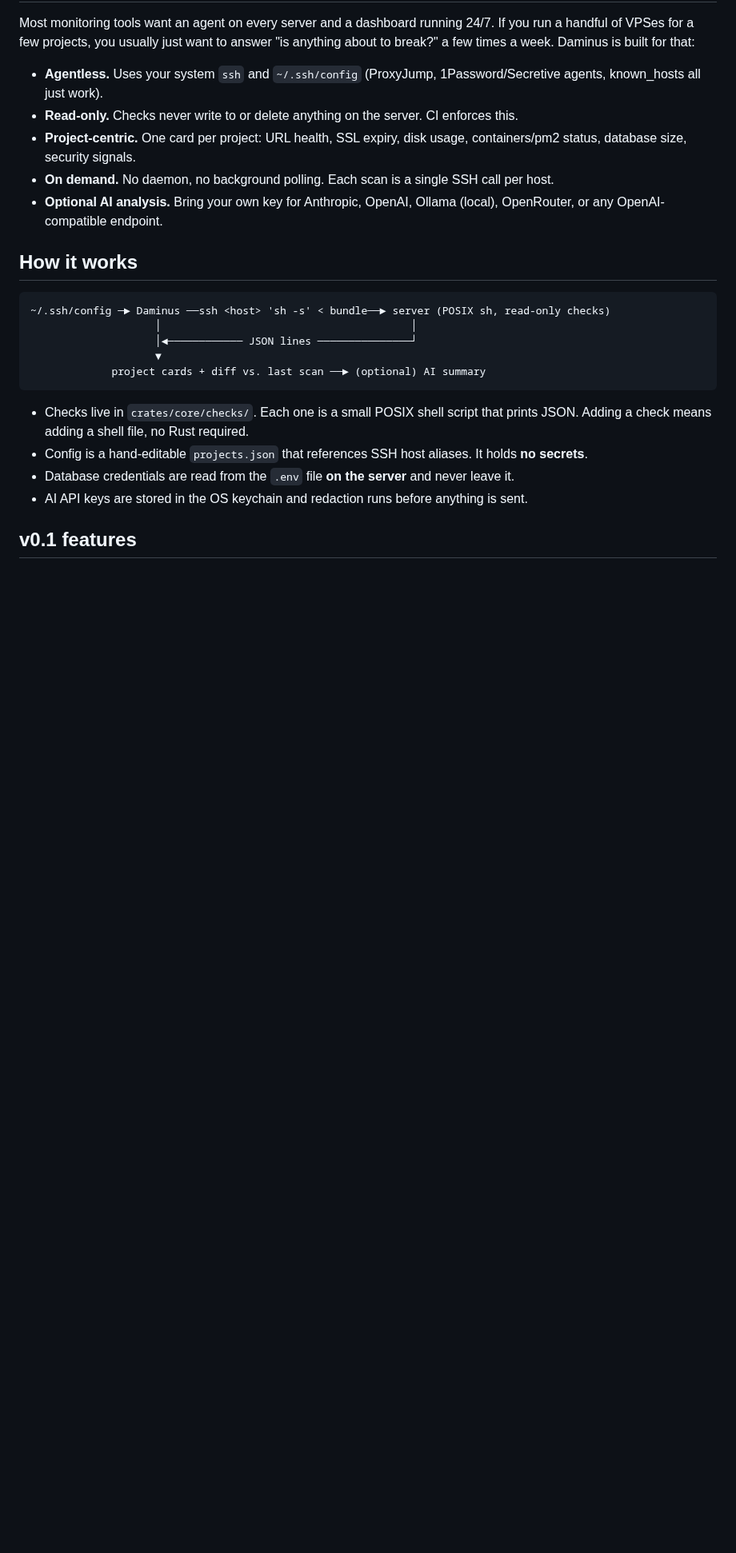
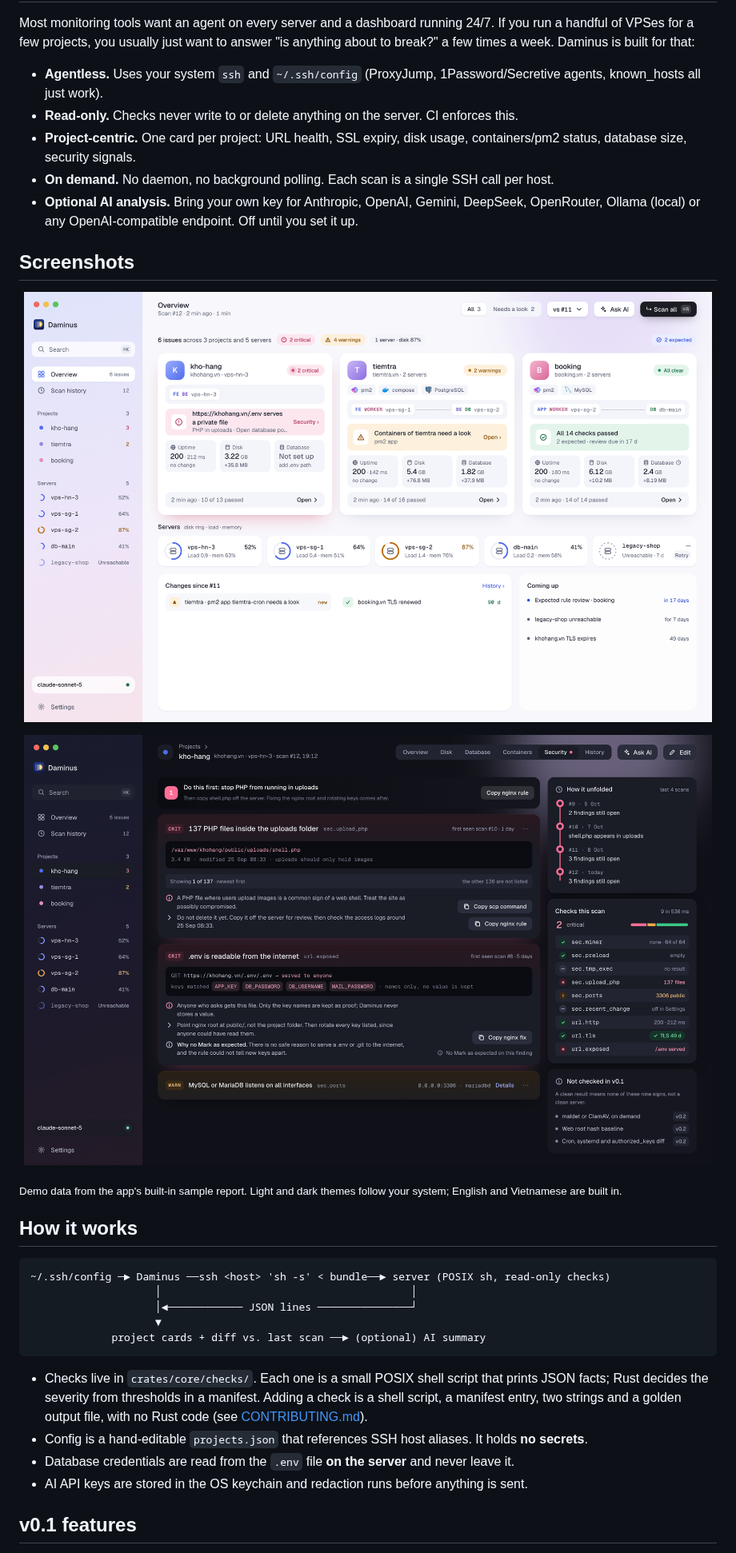
Before and after one commit to locflamedia/daminus, a Markdown page: README.md, the part around one of its changes. Shown at 80% size. Rendered like a GitHub page; pictures changed too: assets/screenshots/overview-light.png (added), assets/screenshots/security-dark.png (added); blank space fills up the shorter version.

Commit message:
docs: readme features, screenshots and check authoring wording

````diff
--- a/README.md
+++ b/README.md
@@ -33,7 +33,19 @@ Most monitoring tools want an agent on every server and a dashboard running 24/7
 - **Read-only.** Checks never write to or delete anything on the server. CI enforces this.
 - **Project-centric.** One card per project: URL health, SSL expiry, disk usage, containers/pm2 status, database size, security signals.
 - **On demand.** No daemon, no background polling. Each scan is a single SSH call per host.
-- **Optional AI analysis.** Bring your own key for Anthropic, OpenAI, Ollama (local), OpenRouter, or any OpenAI-compatible endpoint.
+- **Optional AI analysis.** Bring your own key for Anthropic, OpenAI, Gemini, DeepSeek, OpenRouter, Ollama (local) or any OpenAI-compatible endpoint. Off until you set it up.
+
+## Screenshots
+
+<p align="center">
+  <img src="assets/screenshots/overview-light.png" alt="Overview: three projects with their servers, issues and changes since the last scan" width="860">
+</p>
+
+<p align="center">
+  <img src="assets/screenshots/security-dark.png" alt="Project security tab in dark mode: what to fix first, the evidence, and the checks of this scan" width="860">
+</p>
+
+<sub>Demo data from the app's built-in sample report. Light and dark themes follow your system; English and Vietnamese are built in.</sub>
 
 ## How it works
 
@@ -45,7 +57,7 @@ Most monitoring tools want an agent on every server and a dashboard running 24/7
              project cards + diff vs. last scan ──► (optional) AI summary
 ```
 
-- Checks live in `crates/core/checks/`. Each one is a small POSIX shell script that prints JSON. Adding a check means adding a shell file, no Rust required.
+- Checks live in `crates/core/checks/`. Each one is a small POSIX shell script that prints JSON facts; Rust decides the severity from thresholds in a manifest. Adding a check is a shell script, a manifest entry, two strings and a golden output file, with no Rust code (see [CONTRIBUTING.md](CONTRIBUTING.md)).
 - Config is a hand-editable `projects.json` that references SSH host aliases. It holds **no secrets**.
 - Database credentials are read from the `.env` file **on the server** and never leave it.
 - AI API keys are stored in the OS keychain and redaction runs before anything is sent.
````
Also changed, not shown: other parts of README.md (+14 -5 lines), assets/screenshots/overview-dark.png (added), assets/screenshots/security-light.png (added).
